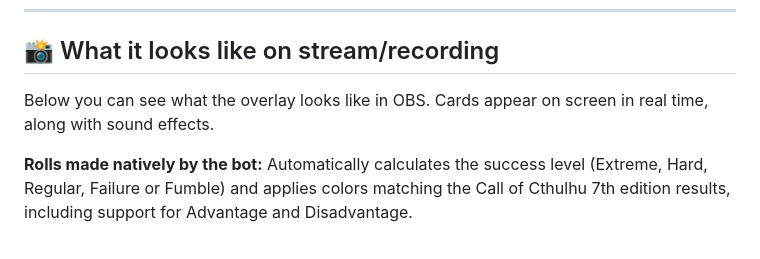
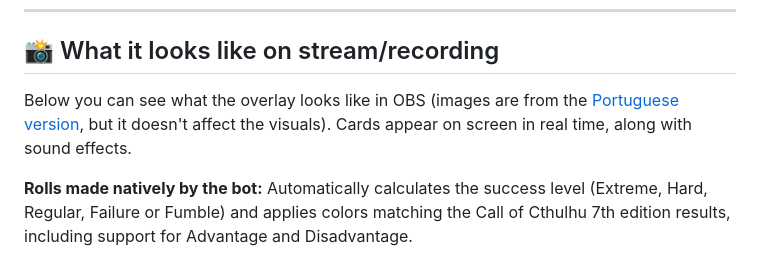
Before and after one commit to henriquecoelhome-source/CoC_Bot_En, a Markdown page: README.md, the part around the change. Rendered like a GitHub page.

```diff
--- a/README.md
+++ b/README.md
@@ -33,7 +33,7 @@ A Discord bot that reads investigators' character sheets straight from a Google
 ---
 ## 📸 What it looks like on stream/recording
 
-Below you can see what the overlay looks like in OBS. Cards appear on screen in real time, along with sound effects.
+Below you can see what the overlay looks like in OBS (images are from the [Portuguese version](https://github.com/henriquecoelhome-source/CoC_Bot.git), but it doesn't affect the visuals). Cards appear on screen in real time, along with sound effects.
 
 **Rolls made natively by the bot:**
 Automatically calculates the success level (Extreme, Hard, Regular, Failure or Fumble) and applies colors matching the Call of Cthulhu 7th edition results, including support for Advantage and Disadvantage.
```
